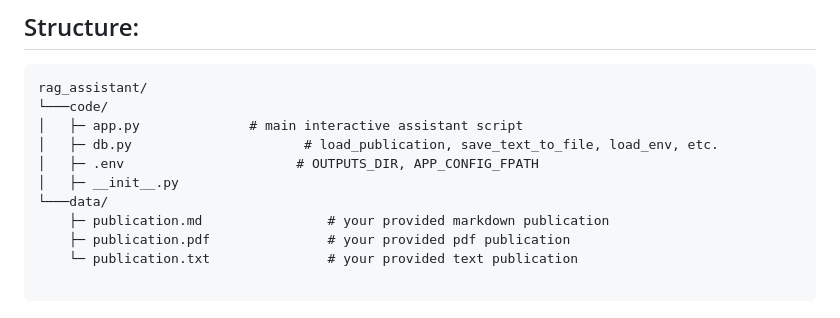
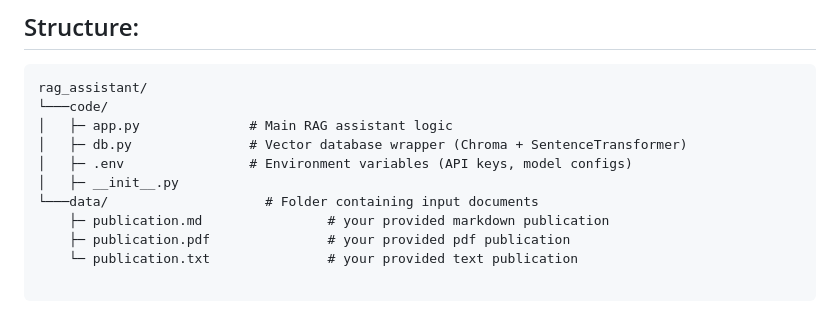
Before and after one commit to Nago-01/rag_assistant, a Markdown page: README.md, the part around the change. GitHub-like rendering.

````diff
--- a/README.md
+++ b/README.md
@@ -34,11 +34,11 @@ These yield answers that are intended to be grounded in the provided documents.
 ```
 rag_assistant/
 └───code/
-│   ├─ app.py              # main interactive assistant script
-│   ├─ db.py                      # load_publication, save_text_to_file, load_env, etc.
-│   ├─ .env                      # OUTPUTS_DIR, APP_CONFIG_FPATH
+│   ├─ app.py              # Main RAG assistant logic
+│   ├─ db.py               # Vector database wrapper (Chroma + SentenceTransformer)
+│   ├─ .env                # Environment variables (API keys, model configs)
 │   ├─ __init__.py
-└───data/
+└───data/                    # Folder containing input documents
     ├─ publication.md                # your provided markdown publication
     ├─ publication.pdf               # your provided pdf publication
     └─ publication.txt               # your provided text publication
````
